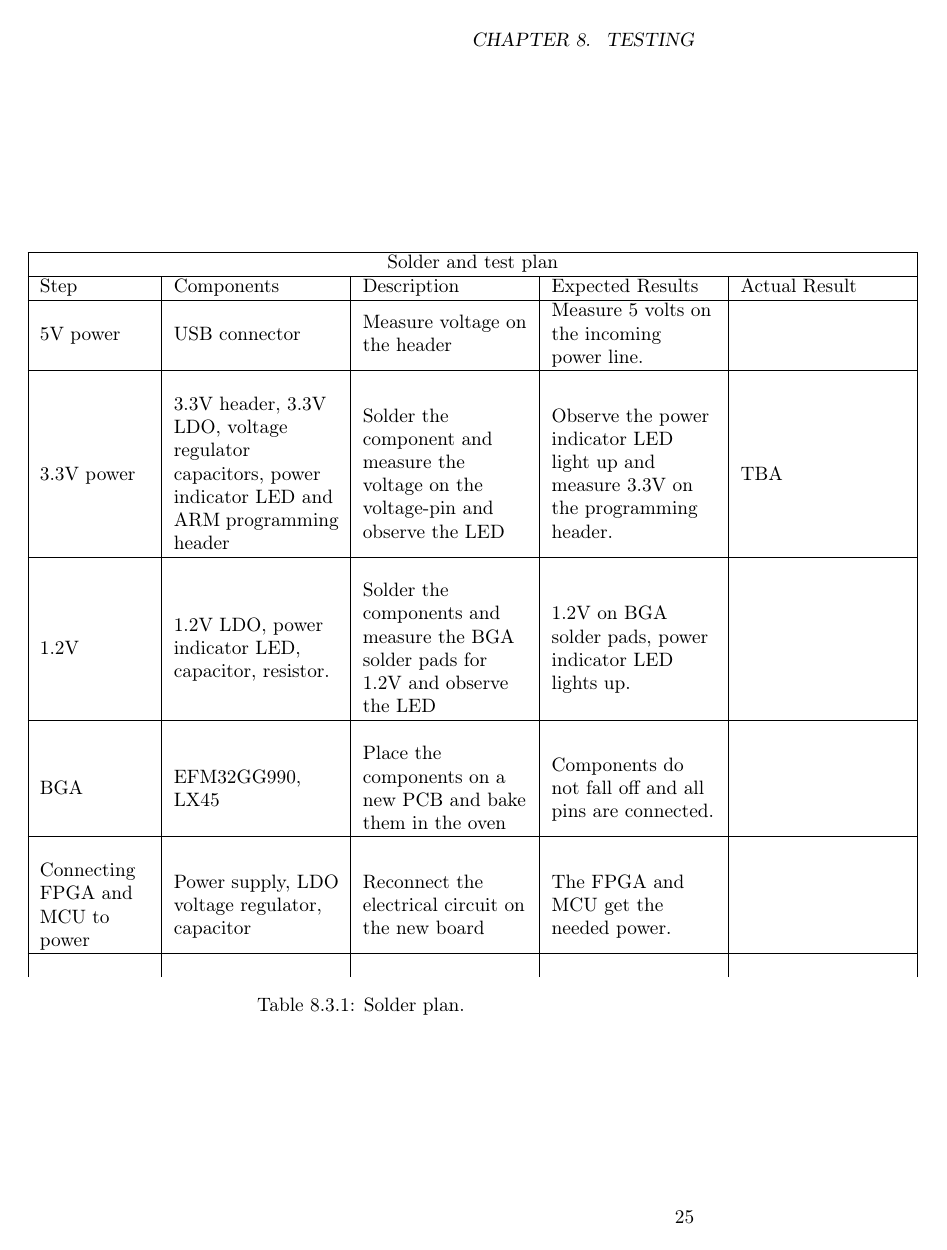
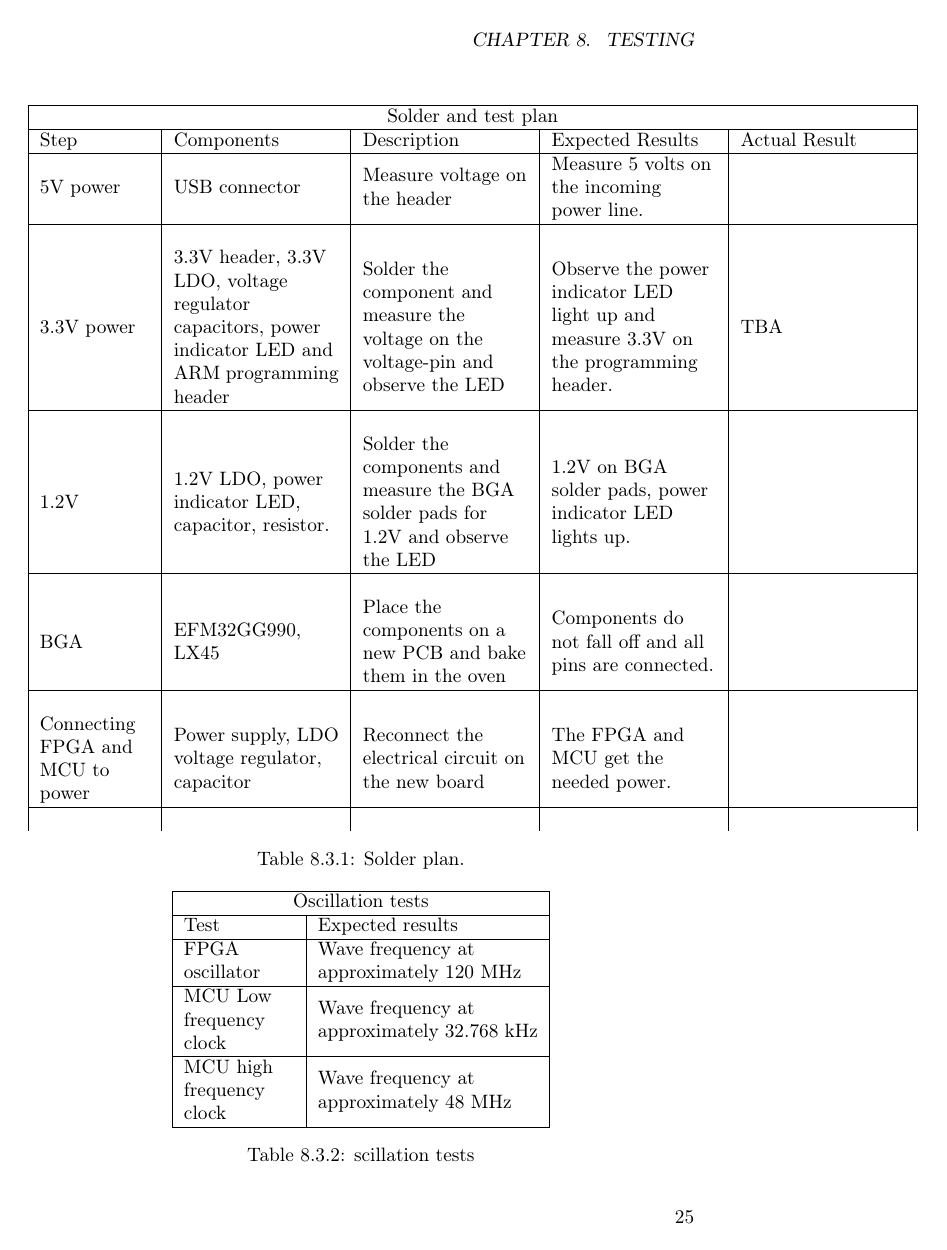
Before and after one commit to dmpro2014/report, a LaTeX thesis (report/report.tex, which reads report/testing/oscillation_test.tex): page 32 of 39. Compiled offline with pdfLaTeX.

Commit message:
Write oscillation tests

```diff
--- a/report/testing/oscillation_test.tex
+++ b/report/testing/oscillation_test.tex
@@ -1,2 +1,17 @@
 
 \todo{oscillation test}
+
+\begin{table}
+\centering
+\begin{tabular}{| L{2cm} | L{4cm} |}
+\hline
+\multicolumn{2}{|c|}{Oscillation tests} \\
+\hline
+Test & Expected results \\\hline
+FPGA oscillator & Wave frequency at approximately 120 MHz \\\hline
+MCU Low frequency clock & Wave frequency at approximately 32.768 kHz \\\hline
+MCU high frequency clock & Wave frequency at approximately 48 MHz \\\hline
+
+\end{tabular}
+\caption{\label oscillation tests}
+\end{table}
```
